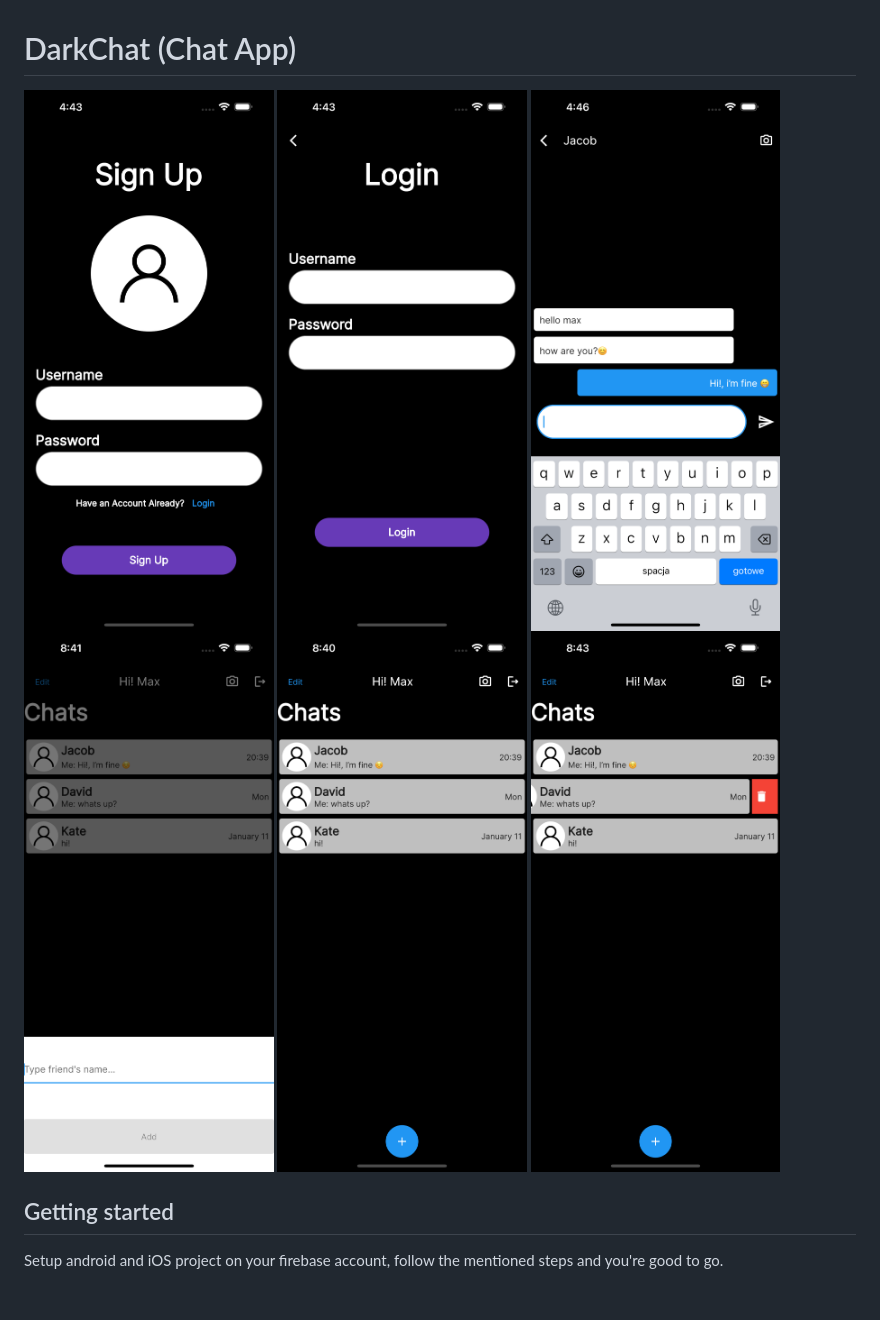
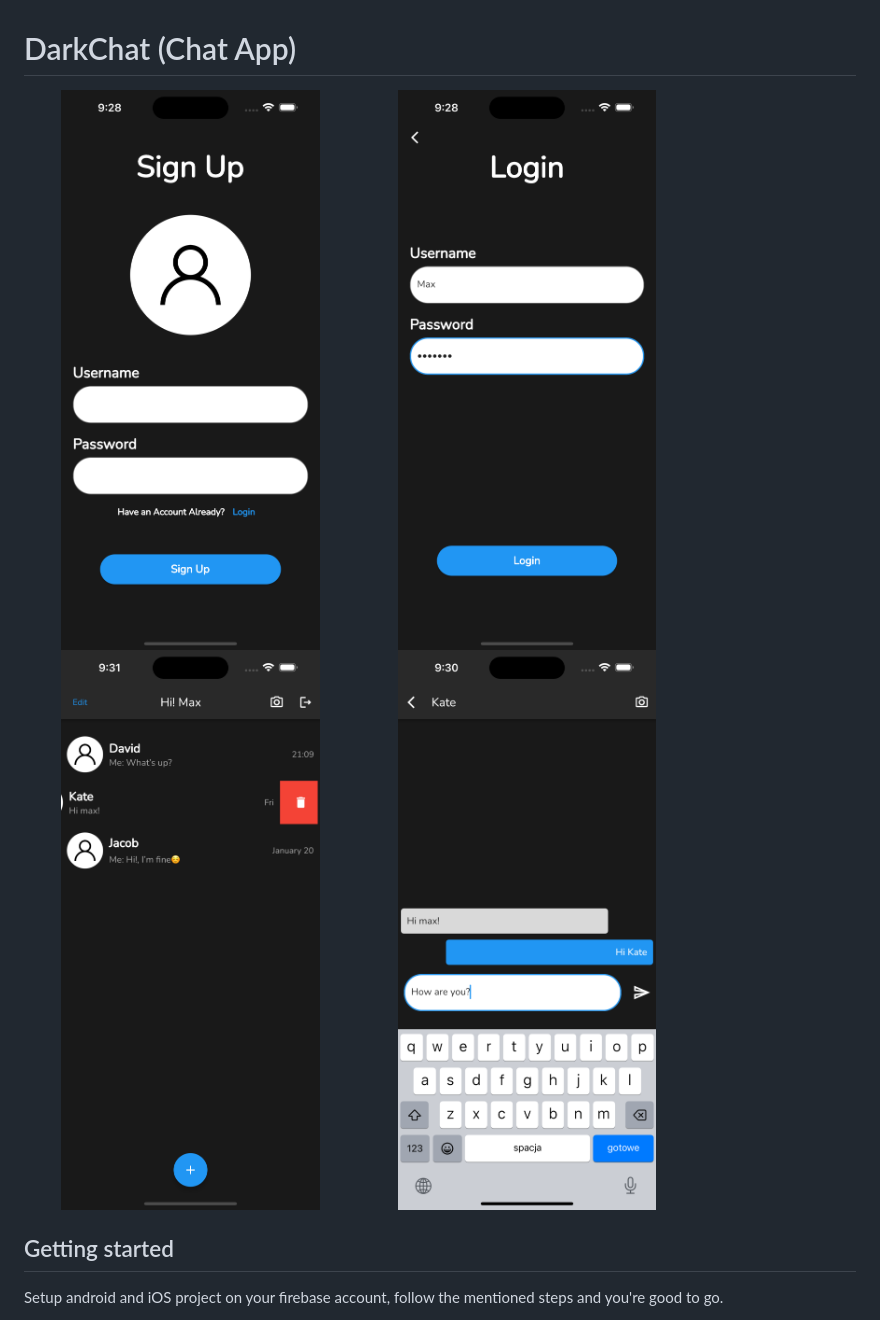
Before and after one commit to Oskar888/flutter-chat, a Markdown page: README.md, the part around the change. Rendered like a GitHub page; pictures changed too: .github/images/Appscreen1.png, .github/images/Appscreen2.png, .github/images/Appscreen3.png; blank space fills up the shorter version.

```diff
--- a/README.md
+++ b/README.md
@@ -1,12 +1,10 @@
 # DarkChat (Chat App)
 
 <p float="left">
- <img src="https://github.com/Oskar888/flutter-chat/blob/main/.github/images/Appscreen1.png?raw=true" alt="Flutter Weather App Preview" width=30% height=30%/>
-  <img src="https://github.com/Oskar888/flutter-chat/blob/main/.github/images/Appscreen2.png?raw=true" alt="Flutter Weather App Preview" width=30% height=30%/>
-   <img src="https://github.com/Oskar888/flutter-chat/blob/main/.github/images/Appscreen3.png?raw=true" alt="Flutter Weather App Preview" width=30% height=30%/>
-    <img src="https://github.com/Oskar888/flutter-chat/blob/main/.github/images/Appscreen4.png?raw=true" alt="Flutter Weather App Preview" width=30% height=30%/>
-     <img src="https://github.com/Oskar888/flutter-chat/blob/main/.github/images/Appscreen5.png?raw=true" alt="Flutter Weather App Preview" width=30% height=30%/>
-      <img src="https://github.com/Oskar888/flutter-chat/blob/main/.github/images/Appscreen6.png?raw=true" alt="Flutter Weather App Preview" width=30% height=30%/>
+ <img src="https://github.com/Oskar888/flutter-chat/blob/main/.github/images/Appscreen1.png?raw=true" alt="Flutter Dark Chat(Chat App) Preview" width=40% height=40%/>
+  <img src="https://github.com/Oskar888/flutter-chat/blob/main/.github/images/Appscreen2.png?raw=true" alt="Flutter Dark Chat(Chat App) Preview 2" width=40% height=40%/>
+   <img src="https://github.com/Oskar888/flutter-chat/blob/main/.github/images/Appscreen3.png?raw=true" alt="Flutter Dark Chat(Chat App) Preview 3" width=40% height=40%/>
+    <img src="https://github.com/Oskar888/flutter-chat/blob/main/.github/images/Appscreen4.png?raw=true" alt="Flutter Dark Chat(Chat App) Preview 4" width=40% height=40%/>
 </p>
 
 ## Getting started
```
Also changed, not shown: 13 other files.
